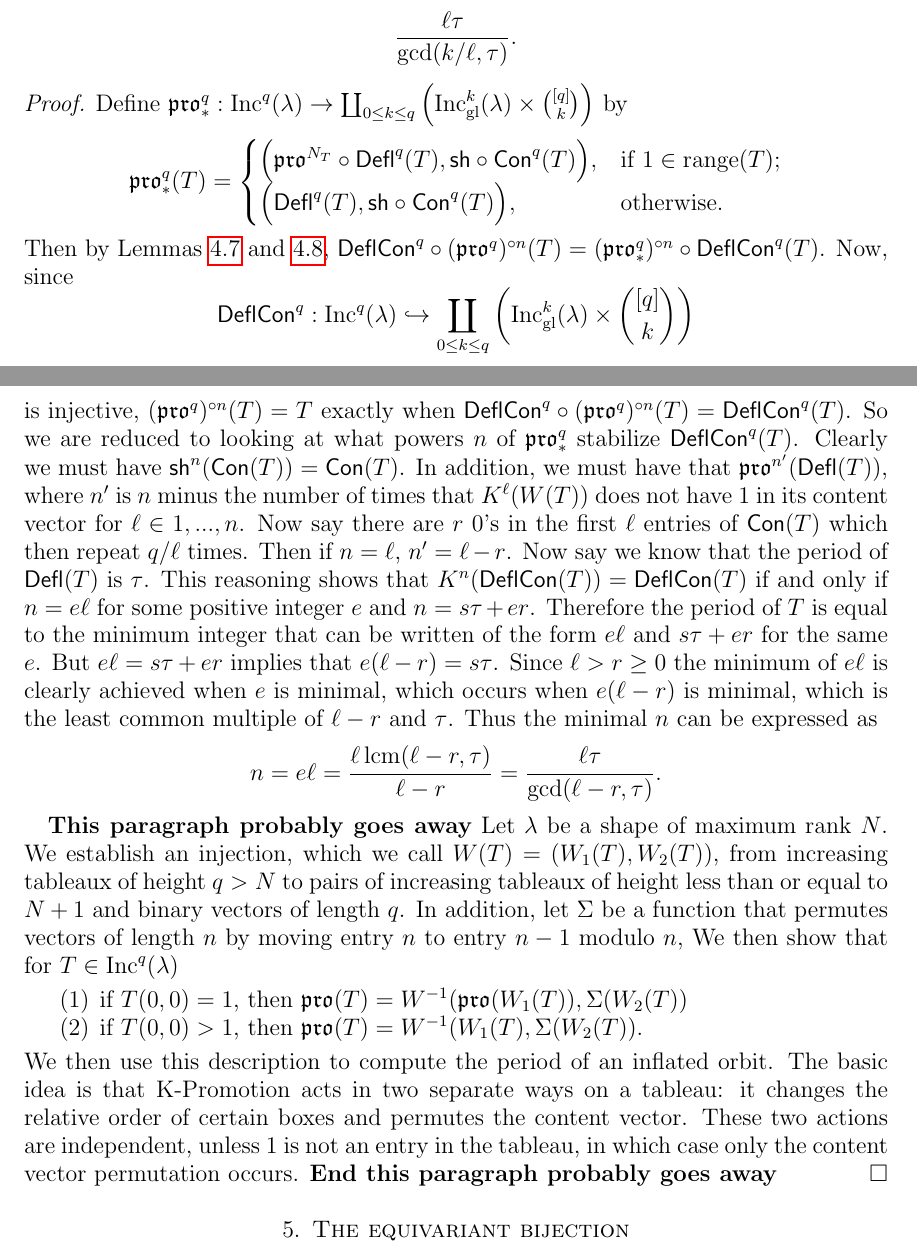
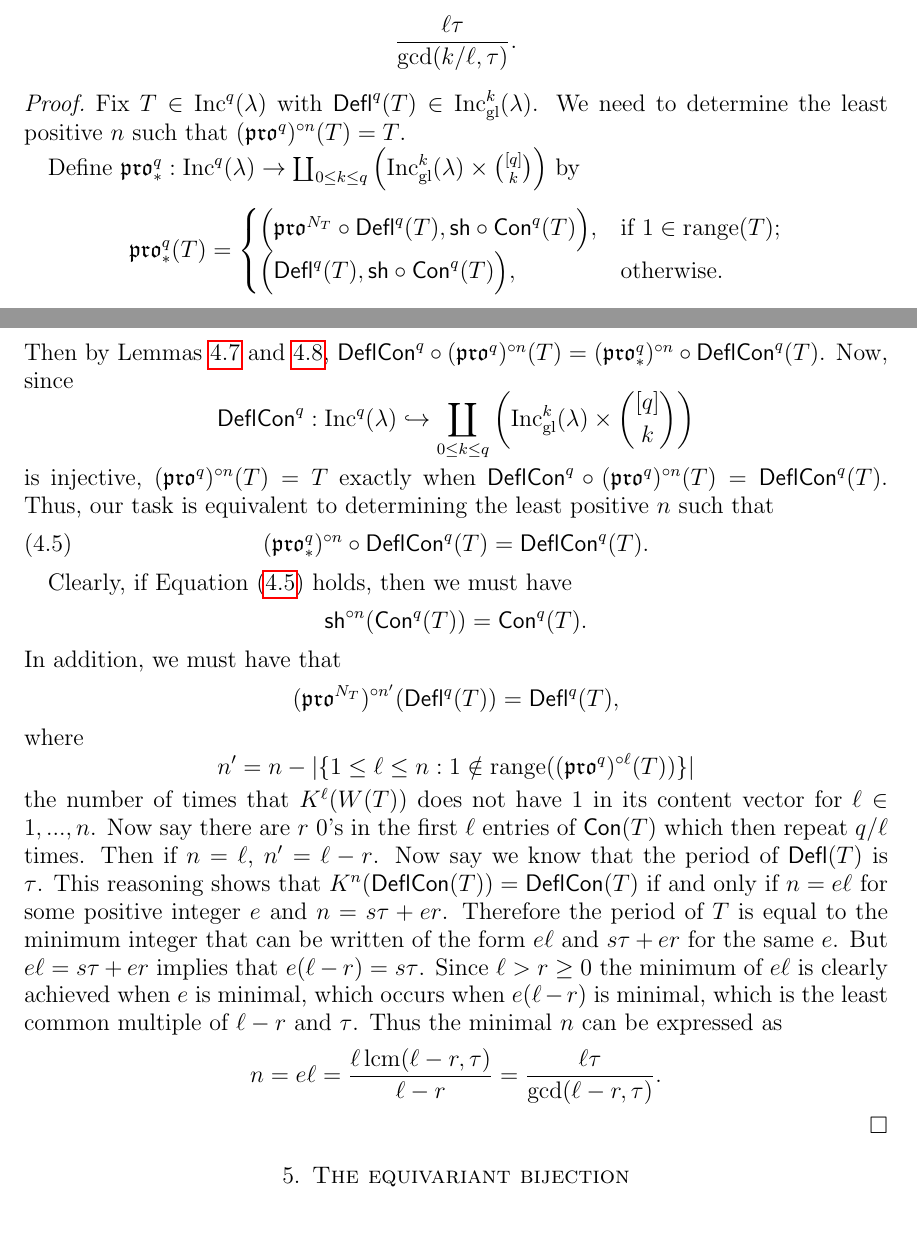
Before and after one commit to dogestoyevsky/ExceptionalPlanePartitions, a LaTeX paper (exceptionals3.tex): two parts of pages 15 and 16 of 26, joined at a grey line, cut so that both start at the same text. Compiled offline with pdfLaTeX.

Commit message:
cleanup on theorem 4.9

```diff
--- a/exceptionals3.tex
+++ b/exceptionals3.tex
@@ -746,6 +746,8 @@ Let $T \in \inc^q(\lambda)$ and suppose $\deflate^q(T) \in \incgl^k(\lambda)$. L
 \]
 \end{theorem}
 \begin{proof}
+Fix $T\in \inc^q(\lambda)$ with $\deflate^q(T) \in \incgl^k(\lambda)$. We need to determine the least positive $n$ such that $(\pro^q)^{\circ n}(T) = T$.
+
 Define $\defpro^q : \inc^q(\lambda) \to \coprod_{0 \leq k \leq q} \left( \incgl^k(\lambda) \times \binom{[q]}{k} \right)$ by
 \[
 \defpro^q ( T) =
@@ -758,22 +760,26 @@ Then by Lemmas~\ref{lem:deflation_commutation} and~\ref{lem:no_one}, $\compress^
 \[
 \compress^q : \inc^q(\lambda) \hookrightarrow \coprod_{0 \leq k \leq q} \left( \incgl^k(\lambda) \times \binom{[q]}{k} \right)
 \]
- is injective, $(\pro^q)^{\circ n}(T) = T$ exactly when $\compress^q \circ (\pro^q)^{\circ n}(T) = \compress^q ( T)$. So we are reduced to looking at what powers $n$ of $\defpro^q$ stabilize $\compress^q (T)$.
-Clearly we must have $\shift^n(\content(T)) = \content(T)$.  In addition, we must have that $\pro^{n'}(\deflate(T))$, where $n'$ is $n$ minus the number of times that $K^\ell(W(T))$ does not have $1$ in its content vector for $\ell \in 1,...,n$.
+ is injective, $(\pro^q)^{\circ n}(T) = T$ exactly when $\compress^q \circ (\pro^q)^{\circ n}(T) = \compress^q ( T)$. Thus, our task is equivalent to determining the least positive $n$ such that
+\begin{equation}\label{eq:prostar_stabilizer}
+ (\defpro^q)^{\circ n} \circ \compress^q (T) = \compress^q (T).
+\end{equation}
+
+Clearly, if Equation~(\ref{eq:prostar_stabilizer}) holds, then we must have
+\[
+\shift^{\circ n}(\content^q(T)) = \content^q(T).\]  In addition, we must have that
+\[
+(\pro^{N_T})^{\circ n'}(\deflate^q(T)) = \deflate^q(T),
+\]
+ where
+ \[
+ n' = n - |\{ 1 \leq \ell \leq n : 1 \notin \mathrm{range}((\pro^q)^{\circ \ell}(T)) \}|
+ \]
+  the number of times that $K^\ell(W(T))$ does not have $1$ in its content vector for $\ell \in 1,...,n$.
 Now say there are $r$ $0$'s in the first $\ell$ entries of $\content(T)$ which then repeat $q/\ell$ times. Then if $n = \ell$, $n' = \ell - r$. Now say we know that the period of $\deflate(T)$ is $\tau$. This reasoning shows that $K^n (\compress(T)) = \compress(T)$ if and only if $n = e \ell$ for some positive integer $e$ and $n = s \tau + e  r$. Therefore the period of $T$ is equal to the minimum integer that can be written of the form $e \ell$ and $s \tau + e r$ for the same $e$. But $e \ell = s\tau + er$ implies that $e(\ell-r) = s\tau$. Since $\ell > r \geq 0$ the minimum of $e \ell$ is clearly achieved when $e$ is minimal, which occurs when $e(\ell-r)$ is minimal, which is the least common multiple of $\ell-r$ and $\tau$. Thus the minimal $n$ can be expressed as
 \begin{equation*}
 n = e \ell = \frac{\ell \, \text{lcm}(\ell-r,\tau)}{\ell-r} = \frac{\ell \tau}{\text{gcd}(\ell-r,\tau)}.
 \end{equation*}
-
-
-\textbf{This paragraph probably goes away}
-Let $\lambda$ be a shape of maximum rank $N$. We establish an injection, which we call $W(T) = (W_1(T),W_2(T))$, from increasing tableaux of height $q > N$ to pairs of increasing tableaux of height less than or equal to $N+1$ and binary vectors of length $q$. In addition, let $\Sigma$ be a function that permutes vectors of length $n$ by moving entry $n$ to entry $n-1$ modulo $n$, We then show that for $T \in \inc^q(\lambda)$
-\begin{enumerate}
-\item if $T(0,0) =1$, then $\pro(T) = W^{-1}(\pro(W_1(T)),\Sigma(W_2(T))$
-\item if $T(0,0) > 1$, then $\pro(T) = W^{-1}(W_1(T),\Sigma(W_2(T))$.
-\end{enumerate}
-We then use this description to compute the period of an inflated orbit. The basic idea is that K-Promotion acts in two separate ways on a tableau: it changes the relative order of certain boxes and permutes the content vector. These two actions are independent, unless $1$ is not an entry in the tableau, in which case only the content vector permutation occurs.
-\textbf{End this paragraph probably goes away}
 \end{proof}
 \section{The equivariant bijection}\label{sec:equivariant}
 \subsection{Bijection between plane partitions and increasing tableaux.}
```
Also changed, not shown: exceptionals3.pdf, 4 other files.
